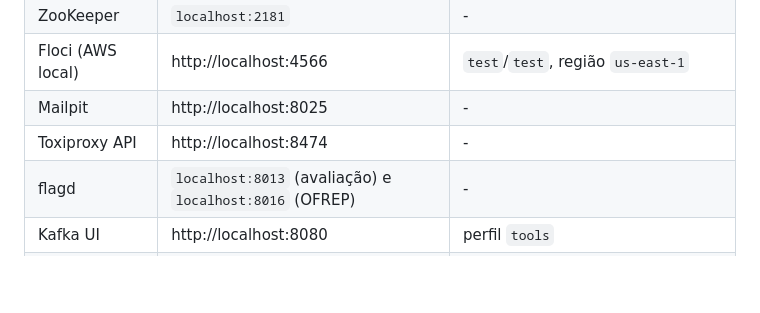
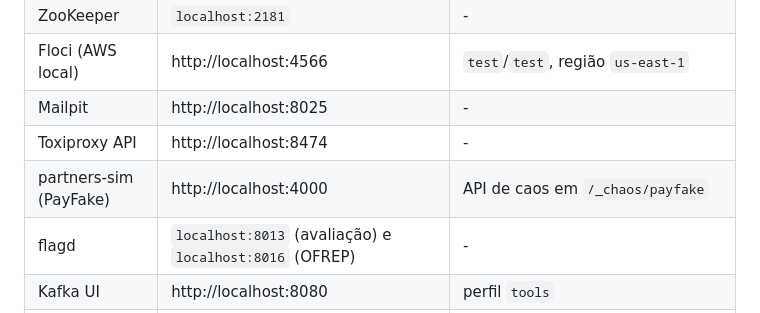
Before and after one commit to flaviotinococoutinho/Tucano_vibe_chaos, a Markdown page: docs/operations/local-environment.md, the part around the change. Rendered like a GitHub page; blank space fills up the shorter version.

Commit message:
docs: payfake in the architecture and local environment

```diff
--- a/docs/operations/local-environment.md
+++ b/docs/operations/local-environment.md
@@ -43,6 +43,7 @@ Todas as portas escutam só em `127.0.0.1`.
 | Floci (AWS local) | http://localhost:4566 | `test`/`test`, região `us-east-1` |
 | Mailpit | http://localhost:8025 | - |
 | Toxiproxy API | http://localhost:8474 | - |
+| partners-sim (PayFake) | http://localhost:4000 | API de caos em `/_chaos/payfake` |
 | flagd | `localhost:8013` (avaliação) e `localhost:8016` (OFREP) | - |
 | Kafka UI | http://localhost:8080 | perfil `tools` |
 | Adminer | http://localhost:8088 | perfil `tools` |
```
Also changed, not shown: CHANGELOG.md (+2 -0 lines), docs/architecture/README.md (+1 -1 lines).
